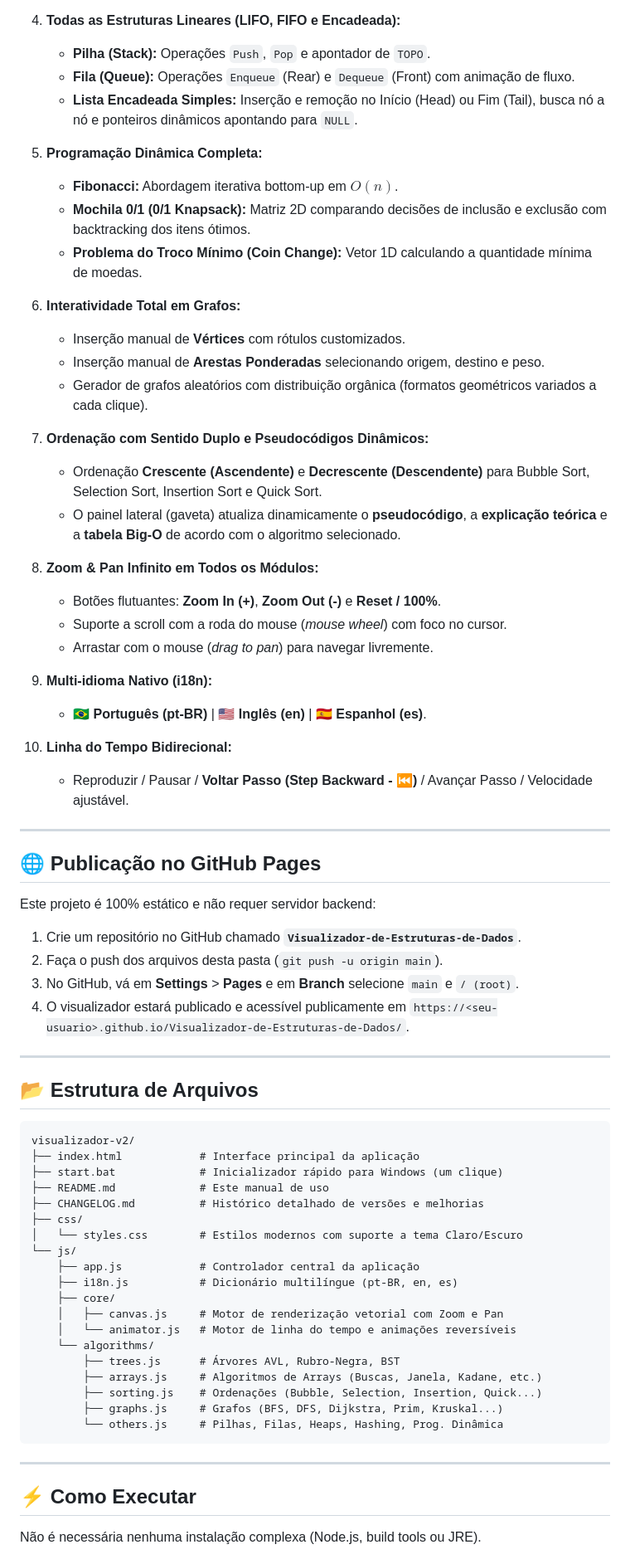
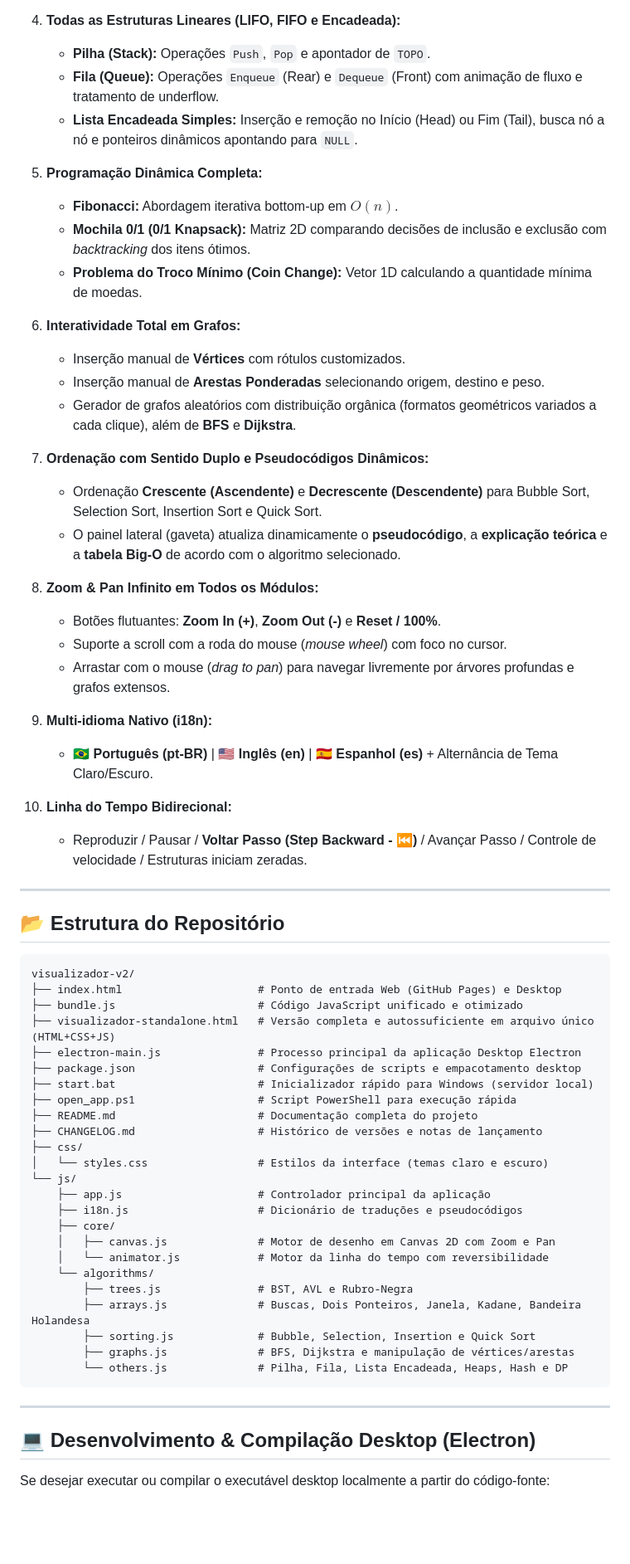
Before and after one commit to ed1rac/Visualizador-de-Estruturas-de-Dados, a Markdown page: README.md, the part around one of its changes. Shown at 83% size. Rendered like a GitHub page; blank space fills up the shorter version.

Commit message:
docs: Atualiza README com modos de acesso (Web, Desktop .exe e Standalone)

````diff
--- a/README.md
+++ b/README.md
@@ -29,18 +42,18 @@ Este projeto foi recriado a partir da análise detalhada por **Engenharia Revers
 
 4. **Todas as Estruturas Lineares (LIFO, FIFO e Encadeada):**
    - **Pilha (Stack):** Operações `Push`, `Pop` e apontador de `TOPO`.
-   - **Fila (Queue):** Operações `Enqueue` (Rear) e `Dequeue` (Front) com animação de fluxo.
+   - **Fila (Queue):** Operações `Enqueue` (Rear) e `Dequeue` (Front) com animação de fluxo e tratamento de underflow.
    - **Lista Encadeada Simples:** Inserção e remoção no Início (Head) ou Fim (Tail), busca nó a nó e ponteiros dinâmicos apontando para `NULL`.
 
 5. **Programação Dinâmica Completa:**
    - **Fibonacci:** Abordagem iterativa bottom-up em $O(n)$.
-   - **Mochila 0/1 (0/1 Knapsack):** Matriz 2D comparando decisões de inclusão e exclusão com backtracking dos itens ótimos.
+   - **Mochila 0/1 (0/1 Knapsack):** Matriz 2D comparando decisões de inclusão e exclusão com *backtracking* dos itens ótimos.
    - **Problema do Troco Mínimo (Coin Change):** Vetor 1D calculando a quantidade mínima de moedas.
 
 6. **Interatividade Total em Grafos:**
    - Inserção manual de **Vértices** com rótulos customizados.
    - Inserção manual de **Arestas Ponderadas** selecionando origem, destino e peso.
-   - Gerador de grafos aleatórios com distribuição orgânica (formatos geométricos variados a cada clique).
+   - Gerador de grafos aleatórios com distribuição orgânica (formatos geométricos variados a cada clique), além de **BFS** e **Dijkstra**.
 
 7. **Ordenação com Sentido Duplo e Pseudocódigos Dinâmicos:**
    - Ordenação **Crescente (Ascendente)** e **Decrescente (Descendente)** para Bubble Sort, Selection Sort, Insertion Sort e Quick Sort.
@@ -49,53 +62,48 @@ Este projeto foi recriado a partir da análise detalhada por **Engenharia Revers
 8. **Zoom & Pan Infinito em Todos os Módulos:**
    - Botões flutuantes: **Zoom In (+)**, **Zoom Out (-)** e **Reset / 100%**.
    - Suporte a scroll com a roda do mouse (*mouse wheel*) com foco no cursor.
-   - Arrastar com o mouse (*drag to pan*) para navegar livremente.
+   - Arrastar com o mouse (*drag to pan*) para navegar livremente por árvores profundas e grafos extensos.
 
 9. **Multi-idioma Nativo (i18n):**
-   - 🇧🇷 **Português (pt-BR)** | 🇺🇸 **Inglês (en)** | 🇪🇸 **Espanhol (es)**.
+   - 🇧🇷 **Português (pt-BR)** | 🇺🇸 **Inglês (en)** | 🇪🇸 **Espanhol (es)** + Alternância de Tema Claro/Escuro.
 
 10. **Linha do Tempo Bidirecional:**
-    - Reproduzir / Pausar / **Voltar Passo (Step Backward - ⏮)** / Avançar Passo / Velocidade ajustável.
+    - Reproduzir / Pausar / **Voltar Passo (Step Backward - ⏮)** / Avançar Passo / Controle de velocidade / Estruturas iniciam zeradas.
 
 ---
 
-## 🌐 Publicação no GitHub Pages
-
-Este projeto é 100% estático e não requer servidor backend:
-1. Crie um repositório no GitHub chamado **`Visualizador-de-Estruturas-de-Dados`**.
-2. Faça o push dos arquivos desta pasta (`git push -u origin main`).
-3. No GitHub, vá em **Settings** > **Pages** e em **Branch** selecione `main` e `/ (root)`.
-4. O visualizador estará publicado e acessível publicamente em `https://<seu-usuario>.github.io/Visualizador-de-Estruturas-de-Dados/`.
-
----
-
-## 📂 Estrutura de Arquivos
+## 📂 Estrutura do Repositório
 
 ```
 visualizador-v2/
-├── index.html            # Interface principal da aplicação
-├── start.bat             # Inicializador rápido para Windows (um clique)
-├── README.md             # Este manual de uso
-├── CHANGELOG.md          # Histórico detalhado de versões e melhorias
+├── index.html                     # Ponto de entrada Web (GitHub Pages) e Desktop
+├── bundle.js                      # Código JavaScript unificado e otimizado
+├── visualizador-standalone.html   # Versão completa e autossuficiente em arquivo único (HTML+CSS+JS)
+├── electron-main.js               # Processo principal da aplicação Desktop Electron
+├── package.json                   # Configurações de scripts e empacotamento desktop
+├── start.bat                      # Inicializador rápido para Windows (servidor local)
+├── open_app.ps1                   # Script PowerShell para execução rápida
+├── README.md                      # Documentação completa do projeto
+├── CHANGELOG.md                   # Histórico de versões e notas de lançamento
 ├── css/
-│   └── styles.css        # Estilos modernos com suporte a tema Claro/Escuro
+│   └── styles.css                 # Estilos da interface (temas claro e escuro)
 └── js/
-    ├── app.js            # Controlador central da aplicação
-    ├── i18n.js           # Dicionário multilíngue (pt-BR, en, es)
+    ├── app.js                     # Controlador principal da aplicação
+    ├── i18n.js                    # Dicionário de traduções e pseudocódigos
     ├── core/
-    │   ├── canvas.js     # Motor de renderização vetorial com Zoom e Pan
-    │   └── animator.js   # Motor de linha do tempo e animações reversíveis
+    │   ├── canvas.js              # Motor de desenho em Canvas 2D com Zoom e Pan
+    │   └── animator.js            # Motor da linha do tempo com reversibilidade
     └── algorithms/
-        ├── trees.js      # Árvores AVL, Rubro-Negra, BST
-        ├── arrays.js     # Algoritmos de Arrays (Buscas, Janela, Kadane, etc.)
-        ├── sorting.js    # Ordenações (Bubble, Selection, Insertion, Quick...)
-        ├── graphs.js     # Grafos (BFS, DFS, Dijkstra, Prim, Kruskal...)
-        └── others.js     # Pilhas, Filas, Heaps, Hashing, Prog. Dinâmica
+        ├── trees.js               # BST, AVL e Rubro-Negra
+        ├── arrays.js              # Buscas, Dois Ponteiros, Janela, Kadane, Bandeira Holandesa
+        ├── sorting.js             # Bubble, Selection, Insertion e Quick Sort
+        ├── graphs.js              # BFS, Dijkstra e manipulação de vértices/arestas
+        └── others.js              # Pilha, Fila, Lista Encadeada, Heaps, Hash e DP
 ```
 
 ---
 
-## ⚡ Como Executar
+## 💻 Desenvolvimento & Compilação Desktop (Electron)
 
-Não é necessária nenhuma instalação complexa (Node.js, build tools ou JRE).
+Se desejar executar ou compilar o executável desktop localmente a partir do código-fonte:
 
````
Also changed, not shown: other parts of README.md (+38 -9 lines).
